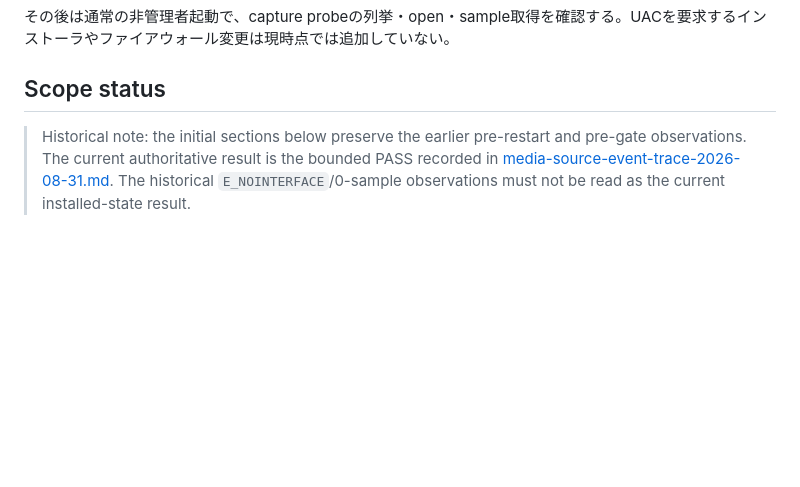
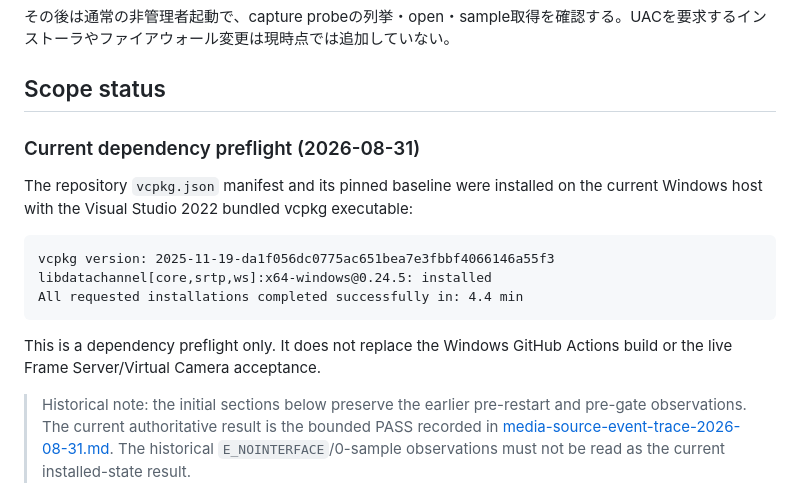
Before and after one commit to kukekeweb/CamBridge, a Markdown page: docs/validation/native-mvp-synthetic.md, the part around the change. Drawn GitHub-style; blank space fills up the shorter version.

Commit message:
docs: record native dependency preflight

````diff
--- a/docs/validation/native-mvp-synthetic.md
+++ b/docs/validation/native-mvp-synthetic.md
@@ -282,6 +282,20 @@ Video input count: 0
 
 ## Scope status
 
+### Current dependency preflight (2026-08-31)
+
+The repository `vcpkg.json` manifest and its pinned baseline were installed on
+the current Windows host with the Visual Studio 2022 bundled vcpkg executable:
+
+```text
+vcpkg version: 2025-11-19-da1f056dc0775ac651bea7e3fbbf4066146a55f3
+libdatachannel[core,srtp,ws]:x64-windows@0.24.5: installed
+All requested installations completed successfully in: 4.4 min
+```
+
+This is a dependency preflight only. It does not replace the Windows GitHub
+Actions build or the live Frame Server/Virtual Camera acceptance.
+
 > Historical note: the initial sections below preserve the earlier pre-restart
 > and pre-gate observations. The current authoritative result is the bounded
 > PASS recorded in
````
